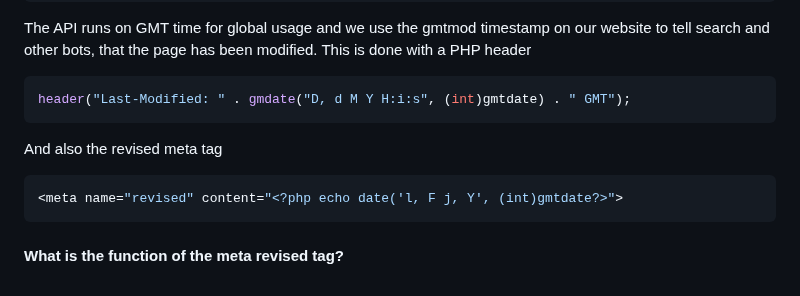
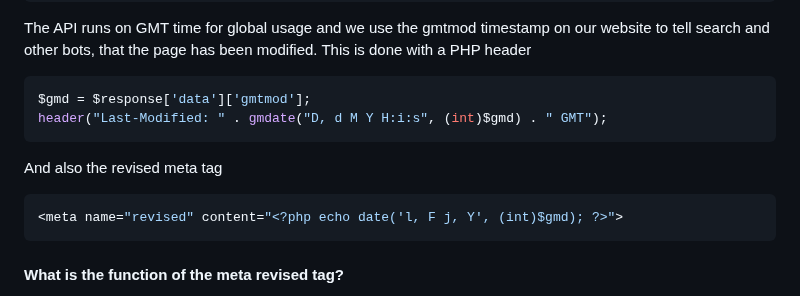
Before and after one commit to LittleJohnAU/votw, a Markdown page: README.md, the part around the change. Rendered like a GitHub page.

````diff
--- a/README.md
+++ b/README.md
@@ -100,11 +100,12 @@ If there is an error, the status will read "error" with one of the following mes
  ```
 The API runs on GMT time for global usage and we use the gmtmod timestamp on our website to tell search and other bots, that the page has been modified. This is done with a PHP header
  ```sh
-header("Last-Modified: " . gmdate("D, d M Y H:i:s", (int)gmtdate) . " GMT");
+$gmd = $response['data']['gmtmod'];
+header("Last-Modified: " . gmdate("D, d M Y H:i:s", (int)$gmd) . " GMT");
  ```
 And also the revised meta tag
  ```sh
-<meta name="revised" content="<?php echo date('l, F j, Y', (int)gmtdate?>">
+<meta name="revised" content="<?php echo date('l, F j, Y', (int)$gmd); ?>">
  ```
 
 #### What is the function of the meta revised tag?
````
